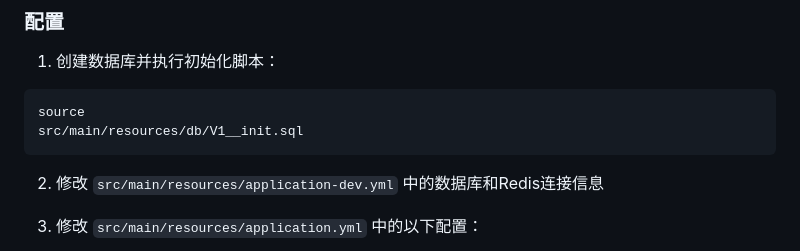
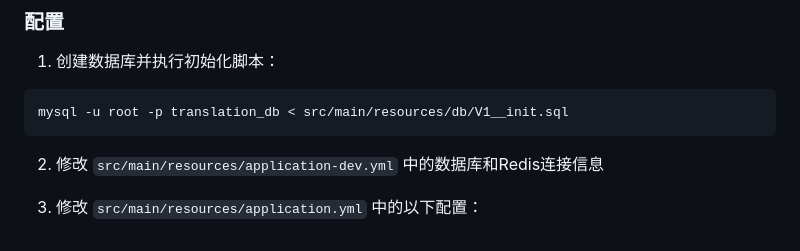
Before and after one commit to MysteriousBooks/translation-AI, a Markdown page: README.md, the part around the change. Rendered like a GitHub page.

````diff
--- a/README.md
+++ b/README.md
@@ -137,9 +137,8 @@
 
 1. 创建数据库并执行初始化脚本：
 
-```sql
-source
-src/main/resources/db/V1__init.sql
+```bash
+mysql -u root -p translation_db < src/main/resources/db/V1__init.sql
 ```
 
 2. 修改 `src/main/resources/application-dev.yml` 中的数据库和Redis连接信息
````
